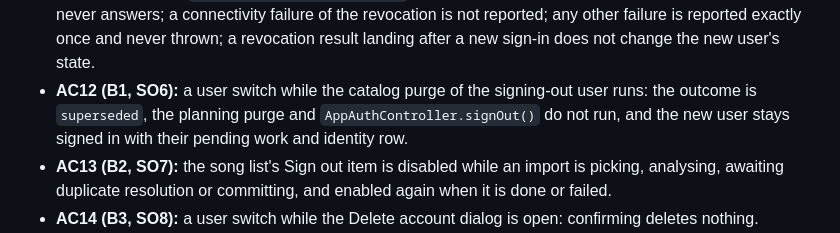
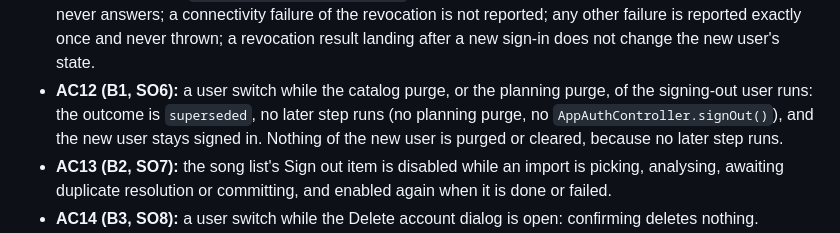
Before and after one commit to BalogAbel/lyrica, a Markdown page: docs/specs/2026-10-07-sign-out-pending-work-guard.md, the part around the change. Drawn GitHub-style.

Commit message:
docs(spec): AC12 covers both purge steps, as tested
Co-Authored-By: Claude Opus 5.5 <noreply@anthropic.com>

```diff
--- a/docs/specs/2026-10-07-sign-out-pending-work-guard.md
+++ b/docs/specs/2026-10-07-sign-out-pending-work-guard.md
@@ -510,10 +510,11 @@ the spec and are red before their task and green after.
   failure of the revocation is not reported; any other failure is reported
   exactly once and never thrown; a revocation result landing after a new
   sign-in does not change the new user's state.
-- **AC12 (B1, SO6):** a user switch while the catalog purge of the
-  signing-out user runs: the outcome is `superseded`, the planning purge and
-  `AppAuthController.signOut()` do not run, and the new user stays signed in
-  with their pending work and identity row.
+- **AC12 (B1, SO6):** a user switch while the catalog purge, or the
+  planning purge, of the signing-out user runs: the outcome is `superseded`,
+  no later step runs (no planning purge, no `AppAuthController.signOut()`),
+  and the new user stays signed in. Nothing of the new user is purged or
+  cleared, because no later step runs.
 - **AC13 (B2, SO7):** the song list's Sign out item is disabled while an
   import is picking, analysing, awaiting duplicate resolution or committing,
   and enabled again when it is done or failed.
```
